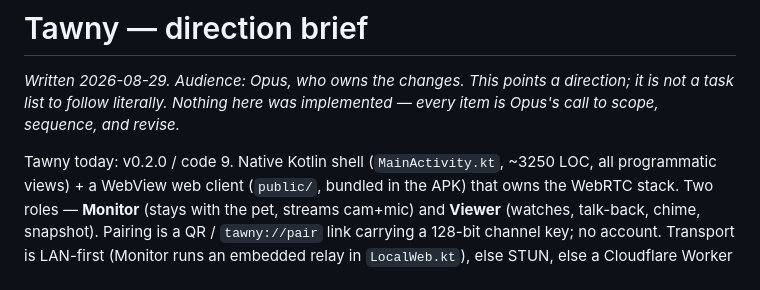
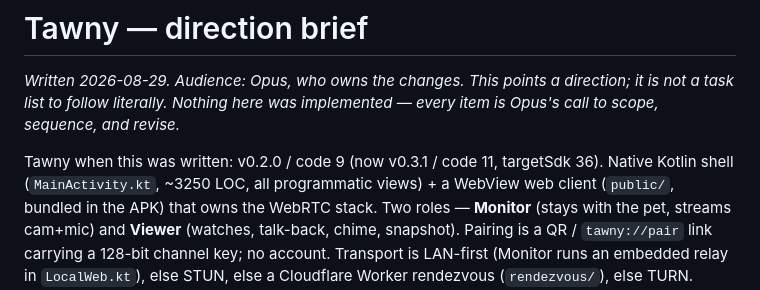
Before and after one commit to PressF4me/Tawny-APK, a Markdown page: docs/DIRECTION.md, the part around the change. Rendered like a GitHub page.

Commit message:
DIRECTION: note the version has moved on since it was written
Co-Authored-By: Claude Sonnet 5 <noreply@anthropic.com>

```diff
--- a/docs/DIRECTION.md
+++ b/docs/DIRECTION.md
@@ -4,7 +4,8 @@ _Written 2026-08-29. Audience: Opus, who owns the changes. This points a
 direction; it is not a task list to follow literally. Nothing here was
 implemented — every item is Opus's call to scope, sequence, and revise._
 
-Tawny today: v0.2.0 / code 9. Native Kotlin shell (`MainActivity.kt`, ~3250 LOC,
+Tawny when this was written: v0.2.0 / code 9 (now v0.3.1 / code 11, targetSdk 36).
+Native Kotlin shell (`MainActivity.kt`, ~3250 LOC,
 all programmatic views) + a WebView web client (`public/`, bundled in the APK)
 that owns the WebRTC stack. Two roles — **Monitor** (stays with the pet, streams
 cam+mic) and **Viewer** (watches, talk-back, chime, snapshot). Pairing is a QR /
```
